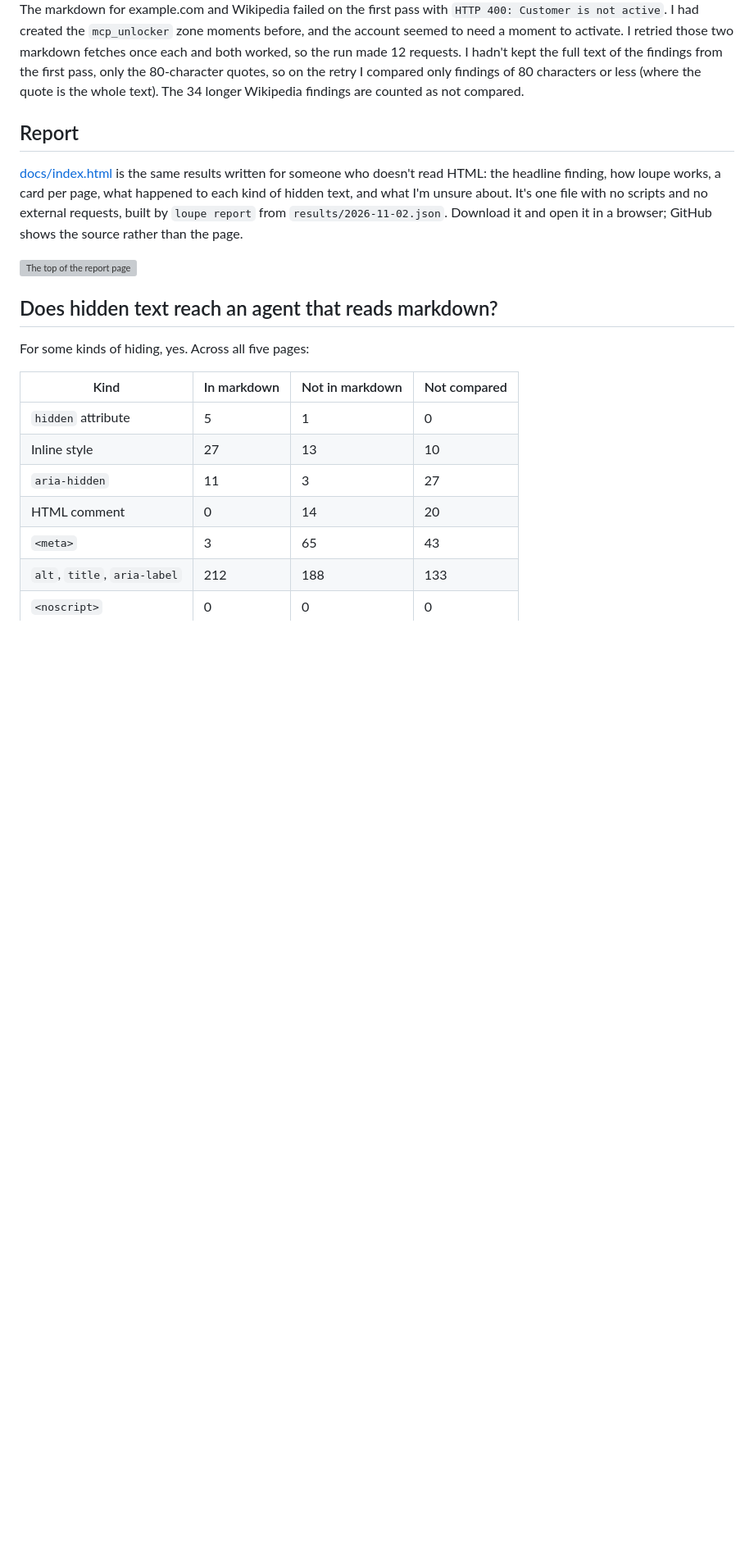
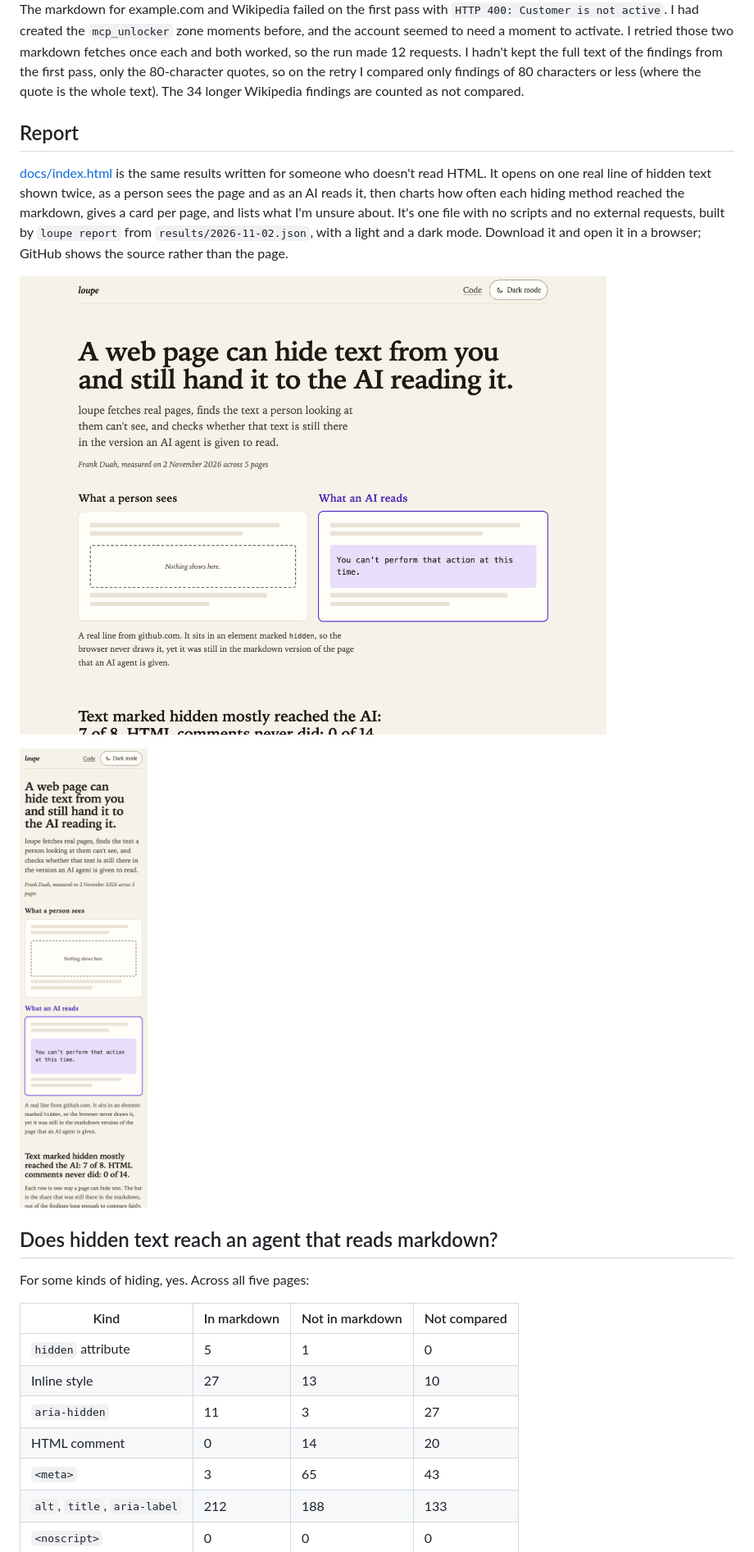
Before and after one commit to devfrankduah/loupe, a Markdown page: README.md, the part around the change. Shown at 82% size. Drawn GitHub-style; pictures changed too: docs/screenshot-desktop.png (added), docs/screenshot-phone.png (added); blank space fills up the shorter version; grey boxes are pictures that could not be loaded.

Commit message:
Replace the README screenshot with desktop and phone shots

```diff
--- a/README.md
+++ b/README.md
@@ -91,9 +91,11 @@ The markdown for example.com and Wikipedia failed on the first pass with `HTTP 4
 
 ## Report
 
-[docs/index.html](docs/index.html) is the same results written for someone who doesn't read HTML: the headline finding, how loupe works, a card per page, what happened to each kind of hidden text, and what I'm unsure about. It's one file with no scripts and no external requests, built by `loupe report` from `results/2026-11-02.json`. Download it and open it in a browser; GitHub shows the source rather than the page.
+[docs/index.html](docs/index.html) is the same results written for someone who doesn't read HTML. It opens on one real line of hidden text shown twice, as a person sees the page and as an AI reads it, then charts how often each hiding method reached the markdown, gives a card per page, and lists what I'm unsure about. It's one file with no scripts and no external requests, built by `loupe report` from `results/2026-11-02.json`, with a light and a dark mode. Download it and open it in a browser; GitHub shows the source rather than the page.
 
-![The top of the report page](docs/screenshot.png)
+![The report page on a desktop, light mode](docs/screenshot-desktop.png)
+
+<img src="docs/screenshot-phone.png" alt="The report page on a phone" width="300">
 
 ## Does hidden text reach an agent that reads markdown?
 
```
